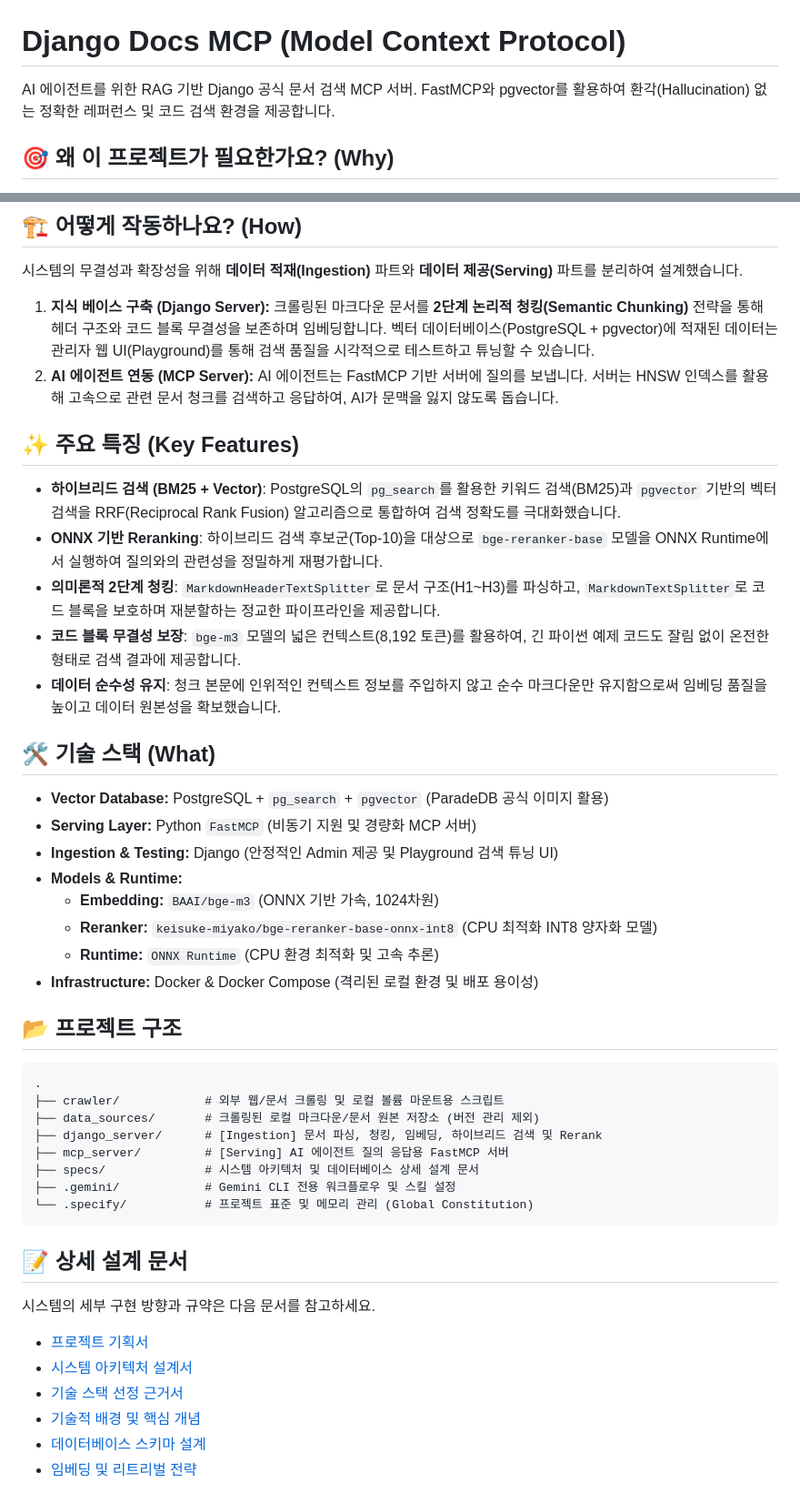
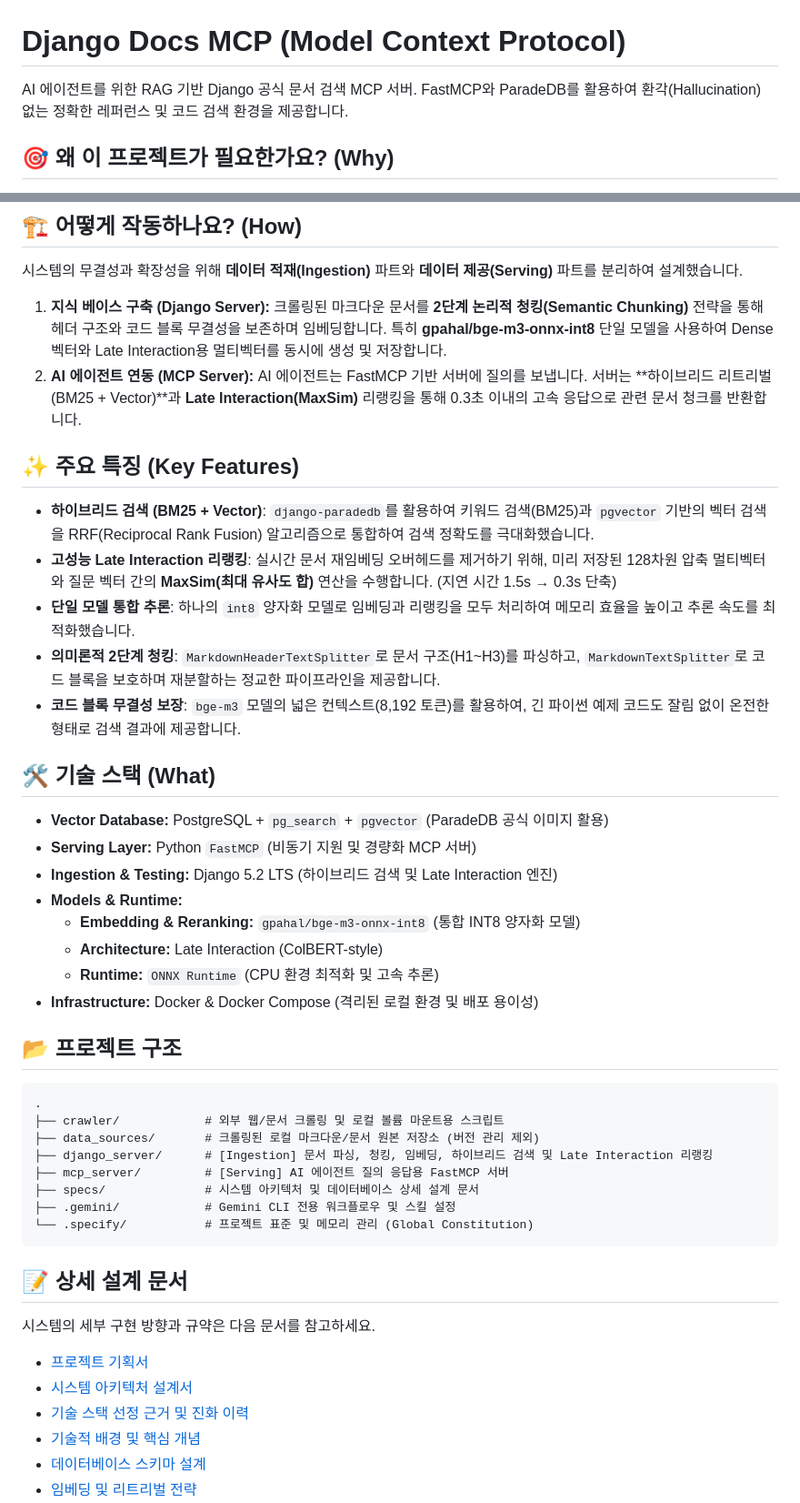
Before and after one commit to beyondVS/django-docs-mcp, a Markdown page: README.md, 2 parts joined by grey strips. Shown at 91% size. Drawn GitHub-style.

```diff
--- a/README.md
+++ b/README.md
@@ -1,6 +1,6 @@
 # Django Docs MCP (Model Context Protocol)
 
-AI 에이전트를 위한 RAG 기반 Django 공식 문서 검색 MCP 서버. FastMCP와 pgvector를 활용하여 환각(Hallucination) 없는 정확한 레퍼런스 및 코드 검색 환경을 제공합니다.
+AI 에이전트를 위한 RAG 기반 Django 공식 문서 검색 MCP 서버. FastMCP와 ParadeDB를 활용하여 환각(Hallucination) 없는 정확한 레퍼런스 및 코드 검색 환경을 제공합니다.
 
 ## 🎯 왜 이 프로젝트가 필요한가요? (Why)
 
@@ -12,25 +12,25 @@ AI 모델은 코드를 생성할 때 종종 과거 버전의 지식을 사용하
 
 시스템의 무결성과 확장성을 위해 **데이터 적재(Ingestion)** 파트와 **데이터 제공(Serving)** 파트를 분리하여 설계했습니다.
 
-1. **지식 베이스 구축 (Django Server):** 크롤링된 마크다운 문서를 **2단계 논리적 청킹(Semantic Chunking)** 전략을 통해 헤더 구조와 코드 블록 무결성을 보존하며 임베딩합니다. 벡터 데이터베이스(PostgreSQL + pgvector)에 적재된 데이터는 관리자 웹 UI(Playground)를 통해 검색 품질을 시각적으로 테스트하고 튜닝할 수 있습니다.
-2. **AI 에이전트 연동 (MCP Server):** AI 에이전트는 FastMCP 기반 서버에 질의를 보냅니다. 서버는 HNSW 인덱스를 활용해 고속으로 관련 문서 청크를 검색하고 응답하여, AI가 문맥을 잃지 않도록 돕습니다.
+1. **지식 베이스 구축 (Django Server):** 크롤링된 마크다운 문서를 **2단계 논리적 청킹(Semantic Chunking)** 전략을 통해 헤더 구조와 코드 블록 무결성을 보존하며 임베딩합니다. 특히 **gpahal/bge-m3-onnx-int8** 단일 모델을 사용하여 Dense 벡터와 Late Interaction용 멀티벡터를 동시에 생성 및 저장합니다.
+2. **AI 에이전트 연동 (MCP Server):** AI 에이전트는 FastMCP 기반 서버에 질의를 보냅니다. 서버는 **하이브리드 리트리벌(BM25 + Vector)**과 **Late Interaction(MaxSim)** 리랭킹을 통해 0.3초 이내의 고속 응답으로 관련 문서 청크를 반환합니다.
 
 ## ✨ 주요 특징 (Key Features)
 
-* **하이브리드 검색 (BM25 + Vector)**: PostgreSQL의 `pg_search`를 활용한 키워드 검색(BM25)과 `pgvector` 기반의 벡터 검색을 RRF(Reciprocal Rank Fusion) 알고리즘으로 통합하여 검색 정확도를 극대화했습니다.
-* **ONNX 기반 Reranking**: 하이브리드 검색 후보군(Top-10)을 대상으로 `bge-reranker-base` 모델을 ONNX Runtime에서 실행하여 질의와의 관련성을 정밀하게 재평가합니다.
+* **하이브리드 검색 (BM25 + Vector)**: `django-paradedb`를 활용하여 키워드 검색(BM25)과 `pgvector` 기반의 벡터 검색을 RRF(Reciprocal Rank Fusion) 알고리즘으로 통합하여 검색 정확도를 극대화했습니다.
+* **고성능 Late Interaction 리랭킹**: 실시간 문서 재임베딩 오버헤드를 제거하기 위해, 미리 저장된 128차원 압축 멀티벡터와 질문 벡터 간의 **MaxSim(최대 유사도 합)** 연산을 수행합니다. (지연 시간 1.5s → 0.3s 단축)
+* **단일 모델 통합 추론**: 하나의 `int8` 양자화 모델로 임베딩과 리랭킹을 모두 처리하여 메모리 효율을 높이고 추론 속도를 최적화했습니다.
 * **의미론적 2단계 청킹**: `MarkdownHeaderTextSplitter`로 문서 구조(H1~H3)를 파싱하고, `MarkdownTextSplitter`로 코드 블록을 보호하며 재분할하는 정교한 파이프라인을 제공합니다.
 * **코드 블록 무결성 보장**: `bge-m3` 모델의 넓은 컨텍스트(8,192 토큰)를 활용하여, 긴 파이썬 예제 코드도 잘림 없이 온전한 형태로 검색 결과에 제공합니다.
-* **데이터 순수성 유지**: 청크 본문에 인위적인 컨텍스트 정보를 주입하지 않고 순수 마크다운만 유지함으로써 임베딩 품질을 높이고 데이터 원본성을 확보했습니다.
 
 ## 🛠 기술 스택 (What)
 
 * **Vector Database:** PostgreSQL + `pg_search` + `pgvector` (ParadeDB 공식 이미지 활용)
 * **Serving Layer:** Python `FastMCP` (비동기 지원 및 경량화 MCP 서버)
-* **Ingestion & Testing:** Django (안정적인 Admin 제공 및 Playground 검색 튜닝 UI)
+* **Ingestion & Testing:** Django 5.2 LTS (하이브리드 검색 및 Late Interaction 엔진)
 * **Models & Runtime:**
-    * **Embedding:** `BAAI/bge-m3` (ONNX 기반 가속, 1024차원)
-    * **Reranker:** `keisuke-miyako/bge-reranker-base-onnx-int8` (CPU 최적화 INT8 양자화 모델)
+    * **Embedding & Reranking:** `gpahal/bge-m3-onnx-int8` (통합 INT8 양자화 모델)
+    * **Architecture:** Late Interaction (ColBERT-style)
     * **Runtime:** `ONNX Runtime` (CPU 환경 최적화 및 고속 추론)
 * **Infrastructure:** Docker & Docker Compose (격리된 로컬 환경 및 배포 용이성)
 
@@ -40,7 +40,7 @@ AI 모델은 코드를 생성할 때 종종 과거 버전의 지식을 사용하
 .
 ├── crawler/            # 외부 웹/문서 크롤링 및 로컬 볼륨 마운트용 스크립트
 ├── data_sources/       # 크롤링된 로컬 마크다운/문서 원본 저장소 (버전 관리 제외)
-├── django_server/      # [Ingestion] 문서 파싱, 청킹, 임베딩, 하이브리드 검색 및 Rerank
+├── django_server/      # [Ingestion] 문서 파싱, 청킹, 임베딩, 하이브리드 검색 및 Late Interaction 리랭킹
 ├── mcp_server/         # [Serving] AI 에이전트 질의 응답용 FastMCP 서버
 ├── specs/              # 시스템 아키텍처 및 데이터베이스 상세 설계 문서
 ├── .gemini/            # Gemini CLI 전용 워크플로우 및 스킬 설정
@@ -53,7 +53,7 @@ AI 모델은 코드를 생성할 때 종종 과거 버전의 지식을 사용하
 
 * [프로젝트 기획서](./specs/_architecture/project_proposal.md)
 * [시스템 아키텍처 설계서](./specs/_architecture/architecture_design.md)
-* [기술 스택 선정 근거서](./specs/_architecture/tech_stack_rationale.md)
+* [기술 스택 선정 근거 및 진화 이력](./specs/_architecture/tech_stack_rationale.md)
 * [기술적 배경 및 핵심 개념](./specs/_architecture/technical_background.md)
 * [데이터베이스 스키마 설계](./specs/_architecture/database_schema.md)
 * [임베딩 및 리트리벌 전략](./specs/_architecture/embedding_strategy.md)
```
Also changed, not shown: other parts of README.md (+8 -5 lines), .specify/memory/constitution.md (+18 -21 lines), AGENTS.md (+8 -7 lines).
